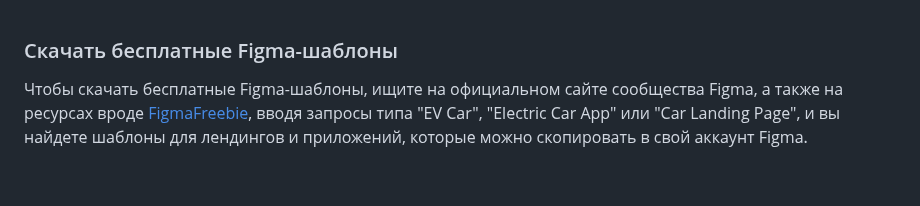
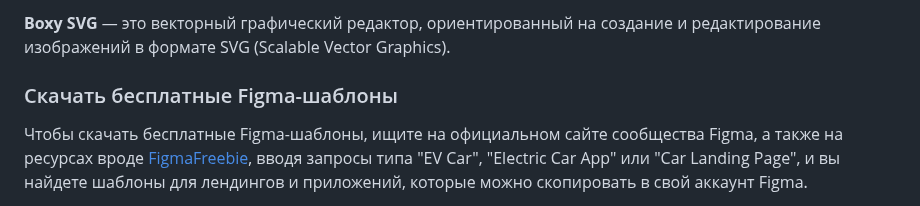
Before and after one commit to yuratokazin/Lesson001, a Markdown page: Figma/README.md, the part around the change. Drawn GitHub-style; blank space fills up the shorter version.

```diff
--- a/Figma/README.md
+++ b/Figma/README.md
@@ -1,3 +1,5 @@
+**Boxy SVG** — это векторный графический редактор,  ориентированный на создание и редактирование изображений в формате SVG  (Scalable Vector Graphics).
+
 ### Скачать бесплатные Figma-шаблоны
 
 Чтобы скачать бесплатные Figma-шаблоны, ищите на официальном сайте сообщества Figma, а также на ресурсах вроде [FigmaFreebie](https://figmafreebie.com/electric-car-app-by-nickelfox-design-free-figma-template.html), вводя запросы типа "EV Car", "Electric Car App" или "Car Landing Page", и вы найдете шаблоны для лендингов и приложений, которые можно  скопировать в свой аккаунт Figma.
```
